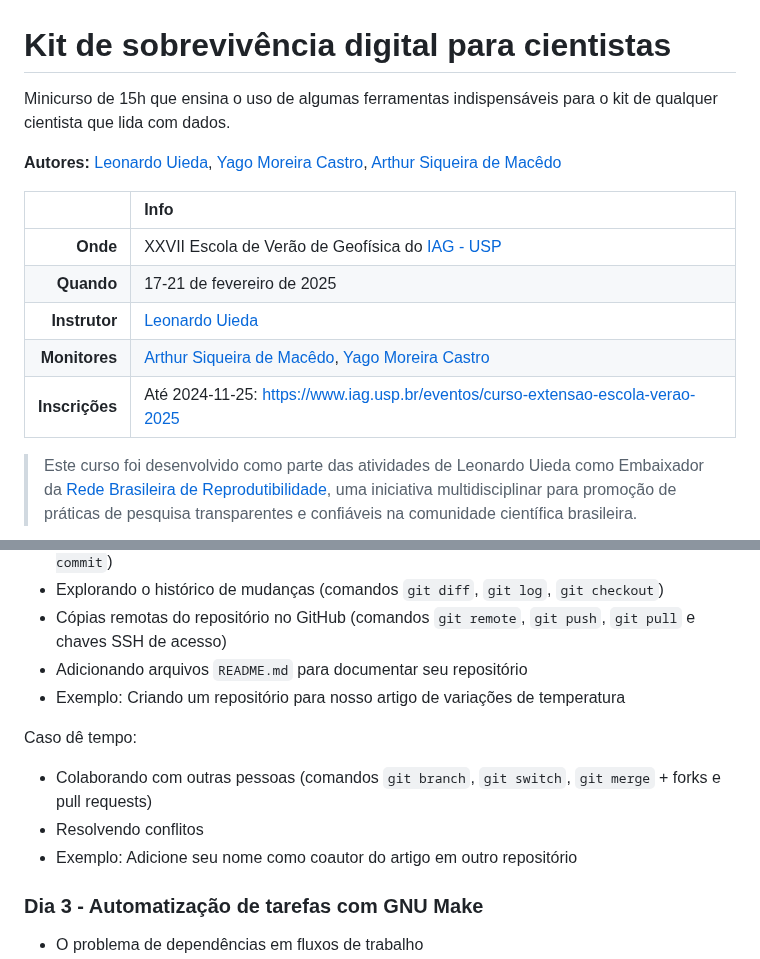
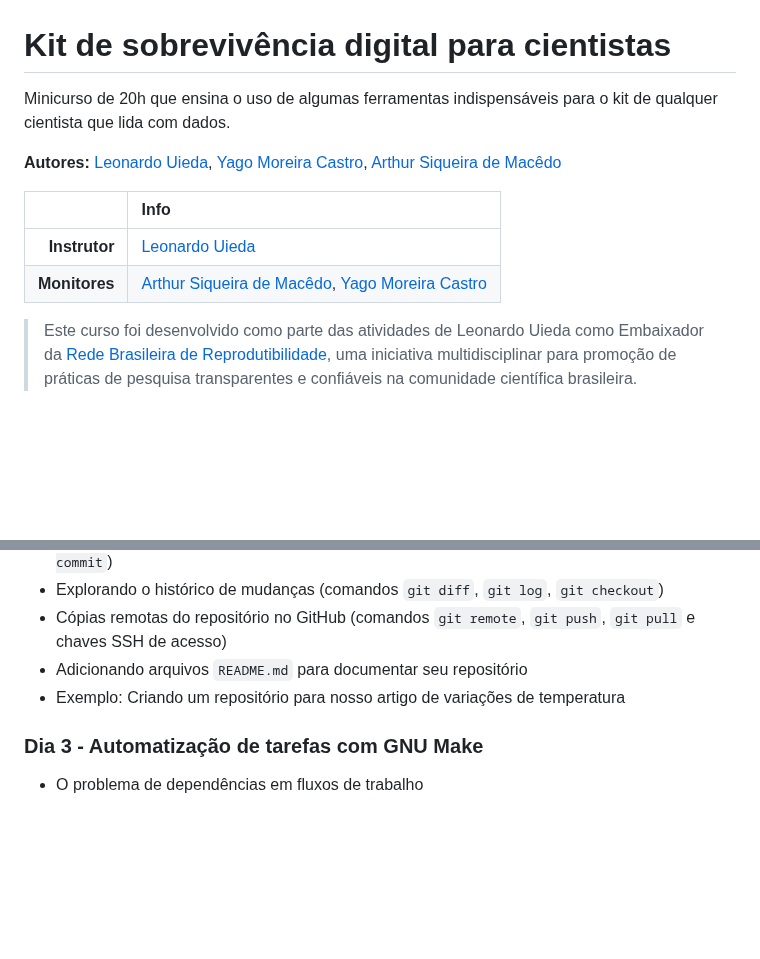
Before and after one commit to compgeolab/kit, a Markdown page: README.md, 2 parts joined by grey strips. GitHub-like rendering; blank space fills up the shorter version.

```diff
--- a/README.md
+++ b/README.md
@@ -1,6 +1,6 @@
 # Kit de sobrevivência digital para cientistas
 
-Minicurso de 15h que ensina o uso de algumas ferramentas indispensáveis para
+Minicurso de 20h que ensina o uso de algumas ferramentas indispensáveis para
 o kit de qualquer cientista que lida com dados.
 
 **Autores:**
@@ -10,11 +10,8 @@ o kit de qualquer cientista que lida com dados.
 
 | | Info |
 |--:|:--|
-| **Onde** | XXVII Escola de Verão de Geofísica do [IAG - USP](https://www.iag.usp.br/) |
-| **Quando** | 17-21 de fevereiro de 2025 |
 | **Instrutor** | [Leonardo Uieda](https://www.leouieda.com/) |
 | **Monitores** | [Arthur Siqueira de Macêdo](https://github.com/arthursmacedo), [Yago Moreira Castro](https://github.com/YagoMCastro) |
-| **Inscrições** | Até 2024-11-25: https://www.iag.usp.br/eventos/curso-extensao-escola-verao-2025 |
 
 > Este curso foi desenvolvido como parte das atividades de Leonardo Uieda como
 > Embaixador da
@@ -159,13 +156,6 @@ que utilizaremos durante o curso no seu computador.
 * Adicionando arquivos `README.md` para documentar seu repositório
 * Exemplo: Criando um repositório para nosso artigo de variações de temperatura
 
-Caso dê tempo:
-
-* Colaborando com outras pessoas (comandos `git branch`, `git switch`, `git
-  merge` + forks e pull requests)
-* Resolvendo conflitos
-* Exemplo: Adicione seu nome como coautor do artigo em outro repositório
-
 ### Dia 3 - Automatização de tarefas com GNU Make
 
 * O problema de dependências em fluxos de trabalho
```
Also changed, not shown: other parts of README.md (+30 -21 lines).
